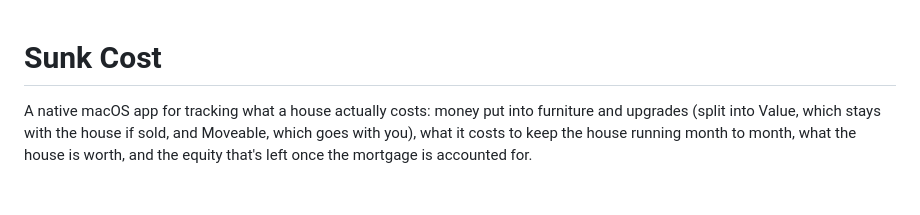
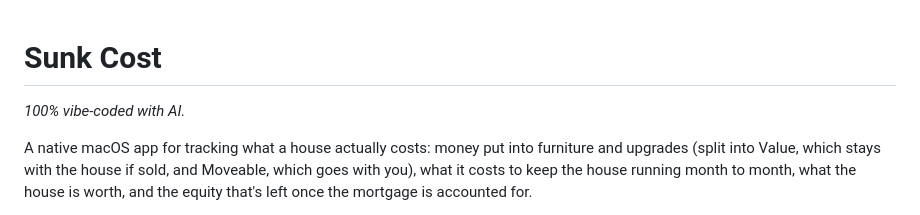
Before and after one commit to lisajill/sunk-cost, a Markdown page: README.md, the part around the change. Rendered like a GitHub page; blank space fills up the shorter version.

Commit message:
Add tagline about AI coding in README
Added a tagline to emphasize AI involvement in the project.

```diff
--- a/README.md
+++ b/README.md
@@ -1,4 +1,6 @@
 # Sunk Cost
+
+*100% vibe-coded with AI.*
 
 A native macOS app for tracking what a house actually costs: money put into
 furniture and upgrades (split into Value, which stays with the house if
```
